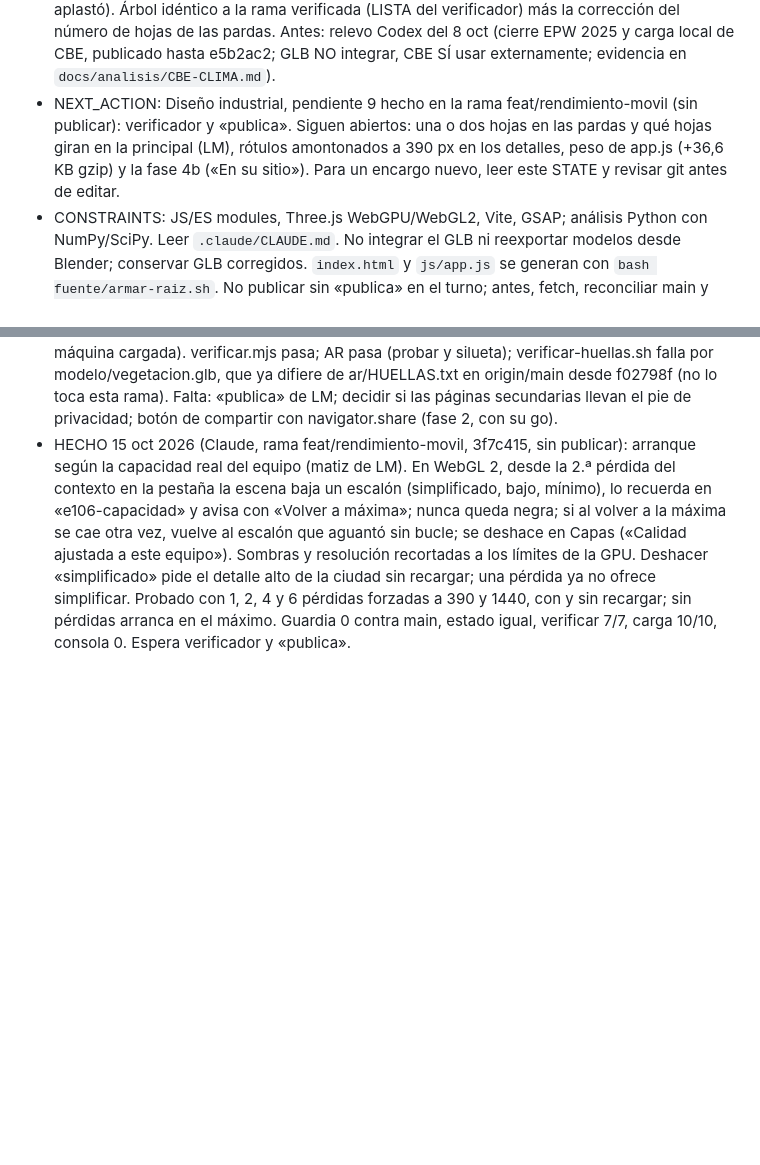
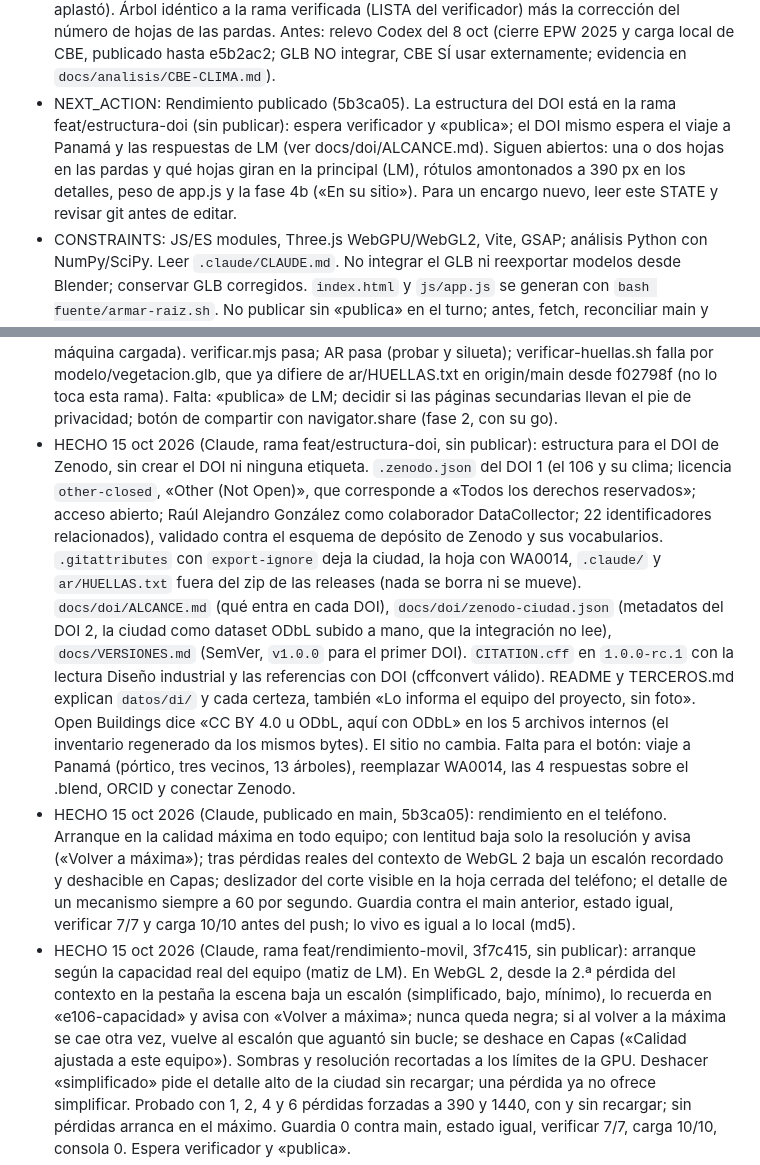
Before and after one commit to caamanoluismiguel/edificio-106, a Markdown page: STATE.md, 2 parts joined by grey strips. Rendered like a GitHub page; blank space fills up the shorter version.

Commit message:
docs(state): rendimiento publicado y estructura del DOI
Co-Authored-By: Claude Opus 5.5 <noreply@anthropic.com>

```diff
--- a/STATE.md
+++ b/STATE.md
@@ -1,9 +1,11 @@
 - GOAL: Mantener el visor pedagógico 3D de sol, clima y confort del Edificio 106, con fuentes verificables. Coordinar relevos Codex/Claude con decisiones explícitas y sin repetir análisis.
 - LAST_COMMIT: 14 oct 2026 (Claude): Diseño industrial, fases 3 y 4a, publicado en main como un solo commit sobre c6fa0e4 (el historial de trabajo, con una ruta privada en un comentario, se aplastó). Árbol idéntico a la rama verificada (LISTA del verificador) más la corrección del número de hojas de las pardas. Antes: relevo Codex del 8 oct (cierre EPW 2025 y carga local de CBE, publicado hasta e5b2ac2; GLB NO integrar, CBE SÍ usar externamente; evidencia en `docs/analisis/CBE-CLIMA.md`).
-- NEXT_ACTION: Diseño industrial, pendiente 9 hecho en la rama feat/rendimiento-movil (sin publicar): verificador y «publica». Siguen abiertos: una o dos hojas en las pardas y qué hojas giran en la principal (LM), rótulos amontonados a 390 px en los detalles, peso de app.js (+36,6 KB gzip) y la fase 4b («En su sitio»). Para un encargo nuevo, leer este STATE y revisar git antes de editar.
+- NEXT_ACTION: Rendimiento publicado (5b3ca05). La estructura del DOI está en la rama feat/estructura-doi (sin publicar): espera verificador y «publica»; el DOI mismo espera el viaje a Panamá y las respuestas de LM (ver docs/doi/ALCANCE.md). Siguen abiertos: una o dos hojas en las pardas y qué hojas giran en la principal (LM), rótulos amontonados a 390 px en los detalles, peso de app.js y la fase 4b («En su sitio»). Para un encargo nuevo, leer este STATE y revisar git antes de editar.
 - CONSTRAINTS: JS/ES modules, Three.js WebGPU/WebGL2, Vite, GSAP; análisis Python con NumPy/SciPy. Leer `.claude/CLAUDE.md`. No integrar el GLB ni reexportar modelos desde Blender; conservar GLB corregidos. `index.html` y `js/app.js` se generan con `bash fuente/armar-raiz.sh`. No publicar sin «publica» en el turno; antes, fetch, reconciliar main y guardia. No comitear node_modules. Preferir grafo MCP; este repo no está indexado, usar búsqueda acotada como alternativa.
 - PUBLIC_INTERFACES: `epw(clima, y) -> string`, años 2001–2025, CRLF, 8 cabeceras y 8.760 filas de 35 campos. `clima`: n, ajuste, indice, th, valor. `epw-cierre.json`: índice 219144, hora 01/01/2026 00:00 Panamá, valores cuantizados C107; uso exclusivo en EPW, ajuste mensual prolongado una hora y declarado. `auditar.mjs <EPW2024> [salida2025]`; `preparar-cierre.py` verifica/genera cierre; `importar-cbe.py <repoCBE> <EPW> [informe]` prueba callback y lector originales. CBE 8e3d089 usa calendario 2019 y etiqueta 2020–2030: rotular año real. No se probó su navegador público.
 - HECHO 20 oct 2026 (Claude, rama feat/analitica-goatcounter, sin publicar): analítica de visitas con GoatCounter (count.js oficial, sin cookies, invisible) en el visor, ar/, ar/quicklook/ y gnomon/; eventos de lentes, reloj, enlace, imagen, AR, tarjeta, divisor, gnomon y créditos, solo con toques reales; tramos de permanencia 30 s, 2 min y 5 min; `?ref=enlace` y `?ref=qr-imagen` en los enlaces que copia el visor; nota «Visitas» en Fuentes y método con responsable y finalidad. Fuente única: docs/ANALITICA.md. Guardia: git, modelo y carga en teléfono y computador pasan; esquina-manana da ruido (main contra main también dio 176 px en la misma máquina cargada). verificar.mjs pasa; AR pasa (probar y silueta); verificar-huellas.sh falla por modelo/vegetacion.glb, que ya difiere de ar/HUELLAS.txt en origin/main desde f02798f (no lo toca esta rama). Falta: «publica» de LM; decidir si las páginas secundarias llevan el pie de privacidad; botón de compartir con navigator.share (fase 2, con su go).
+- HECHO 15 oct 2026 (Claude, rama feat/estructura-doi, sin publicar): estructura para el DOI de Zenodo, sin crear el DOI ni ninguna etiqueta. `.zenodo.json` del DOI 1 (el 106 y su clima; licencia `other-closed`, «Other (Not Open)», que corresponde a «Todos los derechos reservados»; acceso abierto; Raúl Alejandro González como colaborador DataCollector; 22 identificadores relacionados), validado contra el esquema de depósito de Zenodo y sus vocabularios. `.gitattributes` con `export-ignore` deja la ciudad, la hoja con WA0014, `.claude/` y `ar/HUELLAS.txt` fuera del zip de las releases (nada se borra ni se mueve). `docs/doi/ALCANCE.md` (qué entra en cada DOI), `docs/doi/zenodo-ciudad.json` (metadatos del DOI 2, la ciudad como dataset ODbL subido a mano, que la integración no lee), `docs/VERSIONES.md` (SemVer, `v1.0.0` para el primer DOI). `CITATION.cff` en `1.0.0-rc.1` con la lectura Diseño industrial y las referencias con DOI (cffconvert válido). README y TERCEROS.md explican `datos/di/` y cada certeza, también «Lo informa el equipo del proyecto, sin foto». Open Buildings dice «CC BY 4.0 u ODbL, aquí con ODbL» en los 5 archivos internos (el inventario regenerado da los mismos bytes). El sitio no cambia. Falta para el botón: viaje a Panamá (pórtico, tres vecinos, 13 árboles), reemplazar WA0014, las 4 respuestas sobre el .blend, ORCID y conectar Zenodo.
+- HECHO 15 oct 2026 (Claude, publicado en main, 5b3ca05): rendimiento en el teléfono. Arranque en la calidad máxima en todo equipo; con lentitud baja solo la resolución y avisa («Volver a máxima»); tras pérdidas reales del contexto de WebGL 2 baja un escalón recordado y deshacible en Capas; deslizador del corte visible en la hoja cerrada del teléfono; el detalle de un mecanismo siempre a 60 por segundo. Guardia contra el main anterior, estado igual, verificar 7/7 y carga 10/10 antes del push; lo vivo es igual a lo local (md5).
 - HECHO 15 oct 2026 (Claude, rama feat/rendimiento-movil, 3f7c415, sin publicar): arranque según la capacidad real del equipo (matiz de LM). En WebGL 2, desde la 2.ª pérdida del contexto en la pestaña la escena baja un escalón (simplificado, bajo, mínimo), lo recuerda en «e106-capacidad» y avisa con «Volver a máxima»; nunca queda negra; si al volver a la máxima se cae otra vez, vuelve al escalón que aguantó sin bucle; se deshace en Capas («Calidad ajustada a este equipo»). Sombras y resolución recortadas a los límites de la GPU. Deshacer «simplificado» pide el detalle alto de la ciudad sin recargar; una pérdida ya no ofrece simplificar. Probado con 1, 2, 4 y 6 pérdidas forzadas a 390 y 1440, con y sin recargar; sin pérdidas arranca en el máximo. Guardia 0 contra main, estado igual, verificar 7/7, carga 10/10, consola 0. Espera verificador y «publica».
 - HECHO 14 oct 2026 (Claude, rama feat/rendimiento-movil, a5212d1, sin publicar): calidad completa al arrancar en todo equipo (contrato «Calidad en el teléfono» de LM). Sin perfil liviano del teléfono, ciudad completa sin sondeo ni bajada guardada, sin la bajada permanente de WebGL 2. Con lentitud baja solo la resolución y avisa abajo («Bajé la nitidez para que vaya fluido · Volver a máxima»); en el piso se ofrece simplificar sombras y efectos, que solo pasa si se acepta y se deshace en Capas. Contexto de WebGL 2 perdido: se rehace. Guardia 0 px contra main, carga 10/10 (teléfono en nivel alto), estado igual, verificar 7/7, consola 0. Espera verificador y «publica».
 - HECHO 14 oct 2026 (Claude, rama feat/rendimiento-movil, sin publicar): pendiente 9 de Diseño industrial. En el teléfono, con un eje de corte elegido (botón o corte= en la URL), la hoja cerrada muestra el deslizador del corte; el escritorio no cambia. Resolución dinámica: arranca siempre en el máximo del equipo, baja un paso solo con cuadros lentos sostenidos (2 s de mediana sobre 25 ms), sube con 3 s bajo 18 ms y vuelve al máximo si bajar no ayuda; fija con ?prueba o «Máxima nitidez». El detalle de un mecanismo a veces se dibujaba a 30 por segundo por un error del bucle (entre 30 y 60 según la corrida): ahora siempre a 60 (teléfono con CPU ×4, mediana de 16,6 ms). No se apagó nada: cada grupo y cada proyector de sombra cambian la imagen. Guardia 0 px contra main, carga en teléfono y computador, estado igual, verificar 7/7. Espera verificador y «publica».
```
